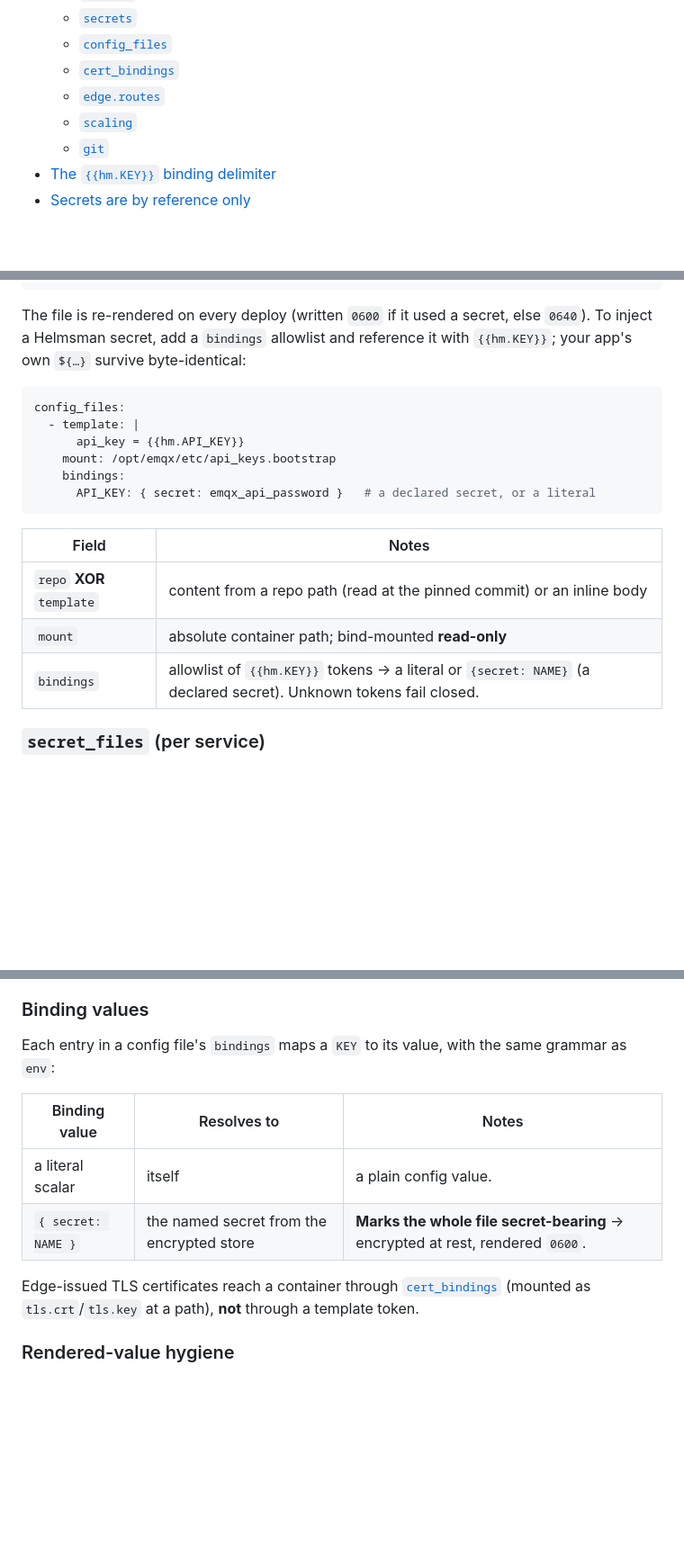
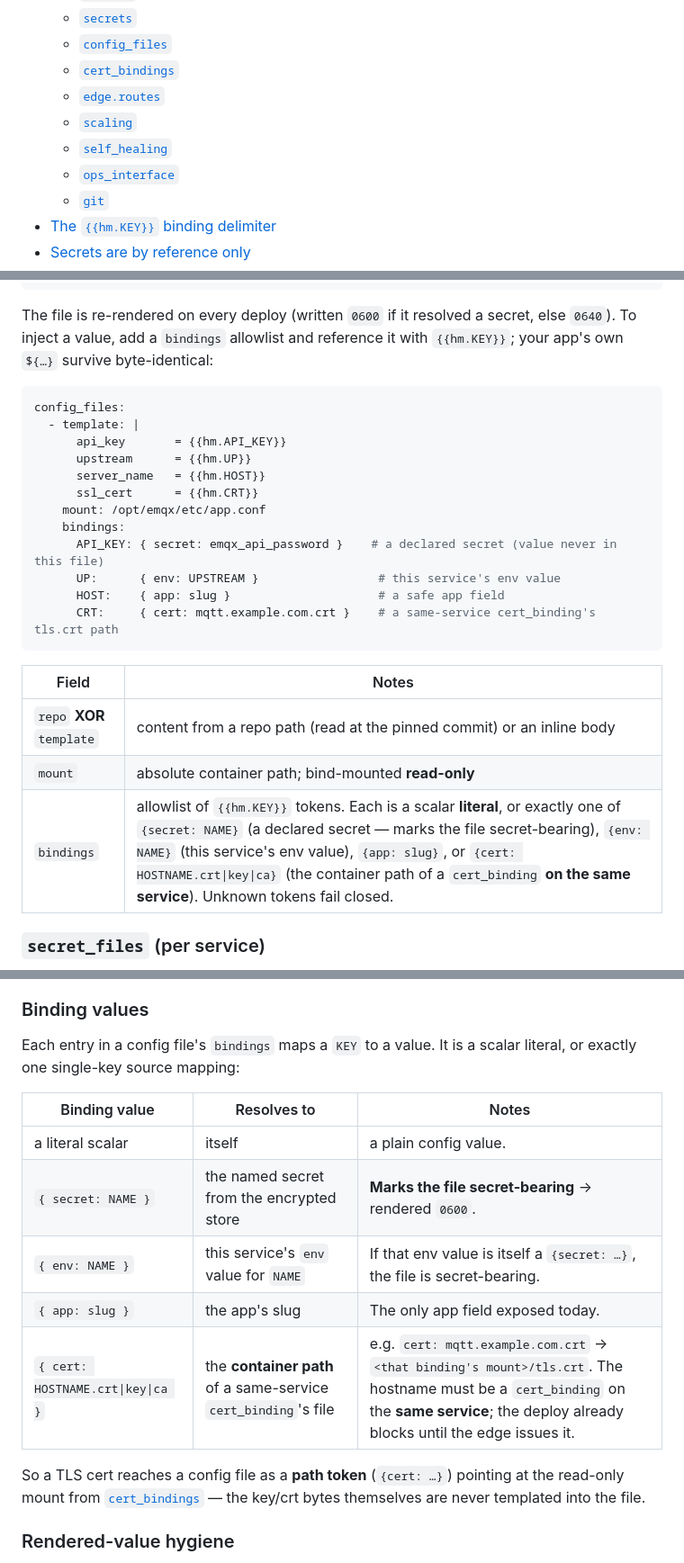
Before and after one commit to daboss2003/Helmsman, a Markdown page: docs/definition-file.md, 3 parts joined by grey strips. Shown at 90% size. GitHub-like rendering; blank space fills up the shorter version.

````diff
--- a/docs/definition-file.md
+++ b/docs/definition-file.md
@@ -24,6 +24,8 @@ Both are thin front-ends onto the **one validator** that judges every generated
   - [`cert_bindings`](#speccert_bindings)
   - [`edge.routes`](#specedgeroutes)
   - [`scaling`](#specscaling)
+  - [`self_healing`](#specself_healing)
+  - [`ops_interface`](#specops_interface)
   - [`git`](#specgit)
 - [The `{{hm.KEY}}` binding delimiter](#the-hmkey-binding-delimiter)
 - [Secrets are by reference only](#secrets-are-by-reference-only)
@@ -260,24 +262,30 @@ services:
         mount: /etc/app/app.conf
 ```
 
-The file is re-rendered on every deploy (written `0600` if it used a secret, else `0640`). To inject a
-Helmsman secret, add a `bindings` allowlist and reference it with `{{hm.KEY}}`; your app's own `${…}`
-survive byte-identical:
+The file is re-rendered on every deploy (written `0600` if it resolved a secret, else `0640`). To inject
+a value, add a `bindings` allowlist and reference it with `{{hm.KEY}}`; your app's own `${…}` survive
+byte-identical:
 
 ```yaml
 config_files:
   - template: |
-      api_key = {{hm.API_KEY}}
-    mount: /opt/emqx/etc/api_keys.bootstrap
+      api_key       = {{hm.API_KEY}}
+      upstream      = {{hm.UP}}
+      server_name   = {{hm.HOST}}
+      ssl_cert      = {{hm.CRT}}
+    mount: /opt/emqx/etc/app.conf
     bindings:
-      API_KEY: { secret: emqx_api_password }   # a declared secret, or a literal
+      API_KEY: { secret: emqx_api_password }    # a declared secret (value never in this file)
+      UP:      { env: UPSTREAM }                 # this service's env value
+      HOST:    { app: slug }                     # a safe app field
+      CRT:     { cert: mqtt.example.com.crt }    # a same-service cert_binding's tls.crt path
 ```
 
 | Field | Notes |
 |---|---|
 | `repo` **XOR** `template` | content from a repo path (read at the pinned commit) or an inline body |
 | `mount` | absolute container path; bind-mounted **read-only** |
-| `bindings` | allowlist of `{{hm.KEY}}` tokens → a literal or `{secret: NAME}` (a declared secret). Unknown tokens fail closed. |
+| `bindings` | allowlist of `{{hm.KEY}}` tokens. Each is a scalar **literal**, or exactly one of `{secret: NAME}` (a declared secret — marks the file secret-bearing), `{env: NAME}` (this service's env value), `{app: slug}`, or `{cert: HOSTNAME.crt\|key\|ca}` (the container path of a `cert_binding` **on the same service**). Unknown tokens fail closed. |
 
 ### `secret_files` (per service)
 
@@ -452,14 +510,17 @@ There are **no conditionals, loops, functions, shell, or exec**. A `{{hm.KEY}}`
 
 ### Binding values
 
-Each entry in a config file's `bindings` maps a `KEY` to its value, with the same grammar as `env`:
+Each entry in a config file's `bindings` maps a `KEY` to a value. It is a scalar literal, or exactly one single-key source mapping:
 
 | Binding value | Resolves to | Notes |
 |---|---|---|
 | a literal scalar | itself | a plain config value. |
-| `{ secret: NAME }` | the named secret from the encrypted store | **Marks the whole file secret-bearing** → encrypted at rest, rendered `0600`. |
+| `{ secret: NAME }` | the named secret from the encrypted store | **Marks the file secret-bearing** → rendered `0600`. |
+| `{ env: NAME }` | this service's `env` value for `NAME` | If that env value is itself a `{secret: …}`, the file is secret-bearing. |
+| `{ app: slug }` | the app's slug | The only app field exposed today. |
+| `{ cert: HOSTNAME.crt\|key\|ca }` | the **container path** of a same-service `cert_binding`'s file | e.g. `cert: mqtt.example.com.crt` → `<that binding's mount>/tls.crt`. The hostname must be a `cert_binding` on the **same service**; the deploy already blocks until the edge issues it. |
 
-Edge-issued TLS certificates reach a container through [`cert_bindings`](#speccert_bindings) (mounted as `tls.crt`/`tls.key` at a path), **not** through a template token.
+So a TLS cert reaches a config file as a **path token** (`{cert: …}`) pointing at the read-only mount from [`cert_bindings`](#speccert_bindings) — the key/crt bytes themselves are never templated into the file.
 
 ### Rendered-value hygiene
 
````
Also changed, not shown: other parts of docs/definition-file.md (+51 -1 lines).
